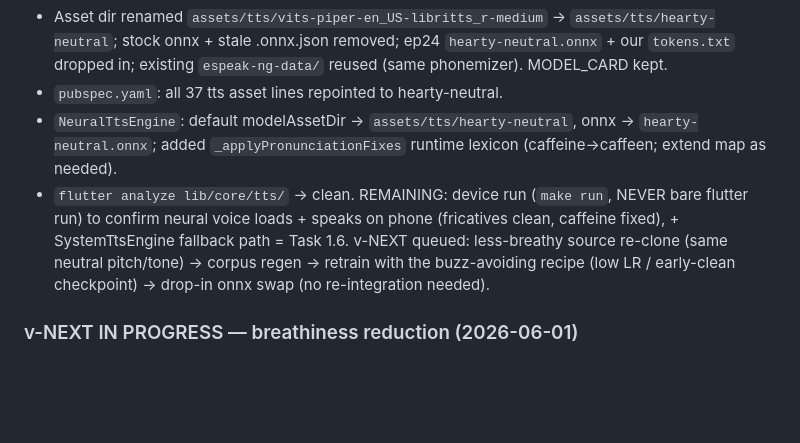
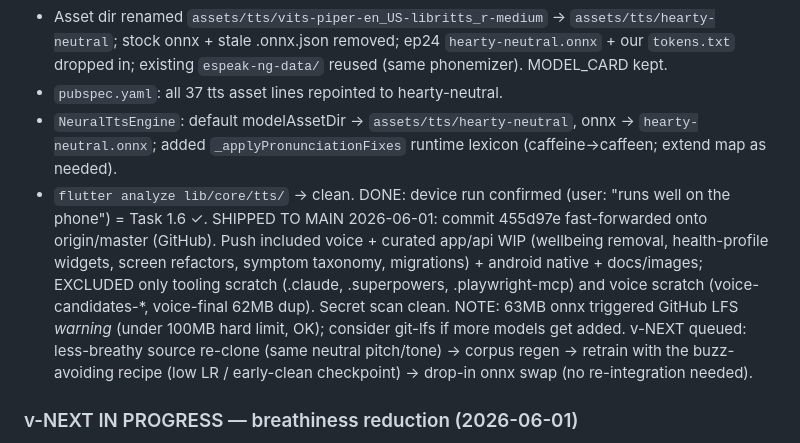
Before and after one commit to InfiniteInsight/Hearty, a Markdown page: RESUME.md, the part around the change. Rendered like a GitHub page; blank space fills up the shorter version.

Commit message:
docs: note voice shipped to main; prep LFS migration
Co-Authored-By: Claude Opus 4.8 <noreply@anthropic.com>

```diff
--- a/RESUME.md
+++ b/RESUME.md
@@ -63,8 +63,13 @@ App integration done:
 - `NeuralTtsEngine`: default modelAssetDir → `assets/tts/hearty-neutral`, onnx → `hearty-neutral.onnx`;
   added `_applyPronunciationFixes` runtime lexicon (caffeine→caffeen; extend map as needed).
 - `flutter analyze lib/core/tts/` → clean.
-REMAINING: device run (`make run`, NEVER bare flutter run) to confirm neural voice loads + speaks on
-phone (fricatives clean, caffeine fixed), + SystemTtsEngine fallback path = Task 1.6.
+DONE: device run confirmed (user: "runs well on the phone") = Task 1.6 ✓.
+SHIPPED TO MAIN 2026-06-01: commit 455d97e fast-forwarded onto origin/master (GitHub). Push included
+voice + curated app/api WIP (wellbeing removal, health-profile widgets, screen refactors, symptom
+taxonomy, migrations) + android native + docs/images; EXCLUDED only tooling scratch (.claude,
+.superpowers, .playwright-mcp) and voice scratch (voice-candidates-*, voice-final 62MB dup). Secret scan
+clean. NOTE: 63MB onnx triggered GitHub LFS *warning* (under 100MB hard limit, OK); consider git-lfs if
+more models get added.
 v-NEXT queued: less-breathy source re-clone (same neutral pitch/tone) → corpus regen → retrain with the
 buzz-avoiding recipe (low LR / early-clean checkpoint) → drop-in onnx swap (no re-integration needed).
 
```
